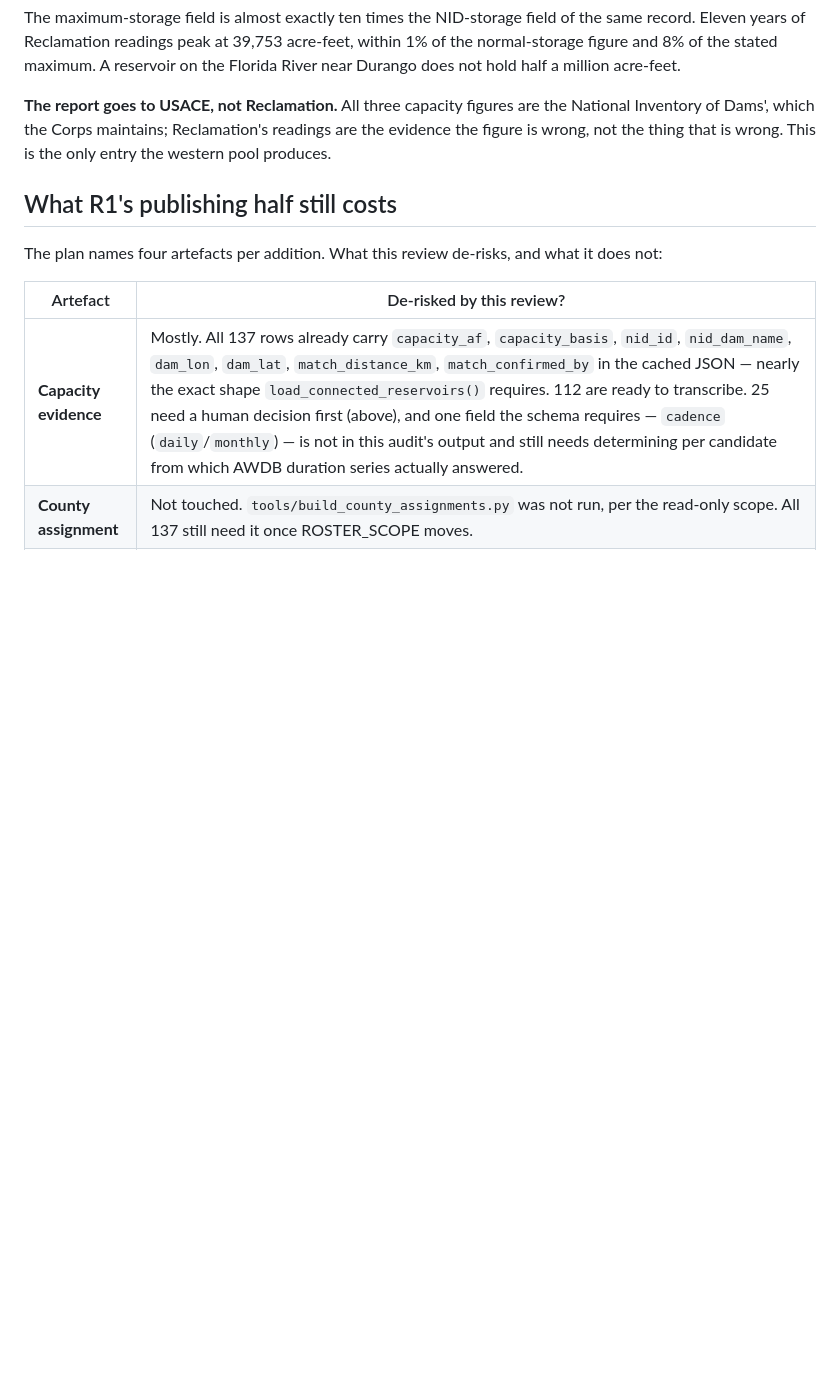
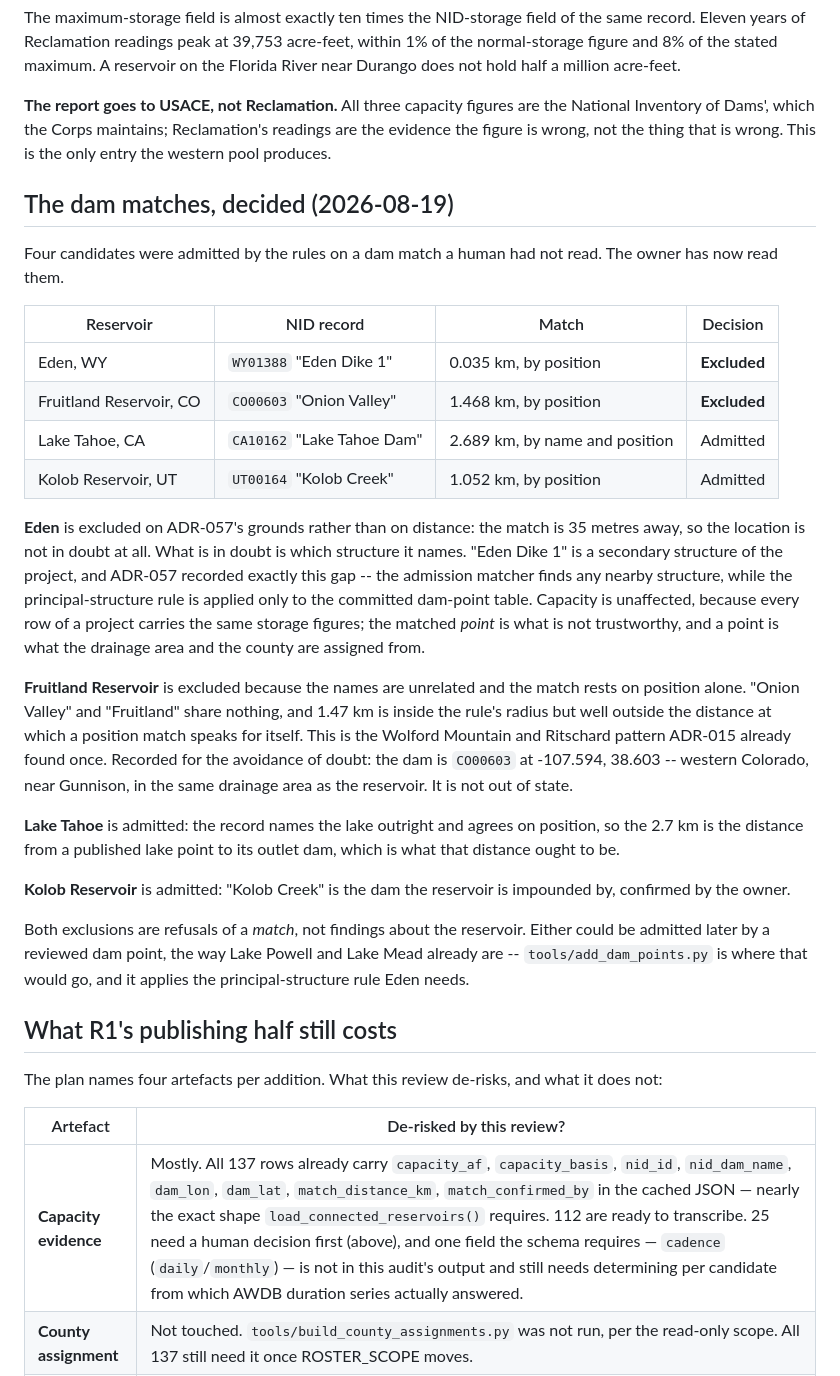
Before and after one commit to buschbrian/utah-reservoir-dashboard, a Markdown page: docs/WESTERN-ROSTER-ADMISSION-REVIEW.md, the part around the change. Rendered like a GitHub page; blank space fills up the shorter version.

Commit message:
Decide the four dam matches a human had to read
Eden, Wyoming and Fruitland Reservoir, Colorado are excluded; Lake Tahoe and
Kolob Reservoir are admitted.

Eden is refused on ADR-057's grounds and not on distance -- the match is 35
metres away, so where it is was never in question. What is in question is
which structure it names: "Eden Dike 1" is a secondary structure of the
project, and ADR-057 recorded this exact gap between a matcher that finds any
nearby structure and a principal-structure rule applied only to the committed
dam-point table. The capacity would be right either way, because every row of
a project carries the same figures. The point would not be, and the point is
what the drainage area and the county are assigned from.

Fruitland is refused because "Onion Valley" and "Fruitland" share nothing and
the match rests on position alone at 1.47 km -- inside the rule's radius and
well outside the distance at which position speaks for itself. It is the
Wolford Mountain and Ritschard pattern from ADR-015. The record is noted in
full, because the dam is in western Colorado in the reservoir's own drainage
area rather than out of state, and a reader of this file should not have to
re-derive that.

Both are refusals of a match rather than findings about a reservoir. Either
could be admitted later through a reviewed dam point, which is where the
principal-structure rule Eden needs already lives.

Co-Authored-By: Claude Opus 5 <noreply@anthropic.com>

```diff
--- a/docs/WESTERN-ROSTER-ADMISSION-REVIEW.md
+++ b/docs/WESTERN-ROSTER-ADMISSION-REVIEW.md
@@ -382,6 +382,48 @@ the National Inventory of Dams', which the Corps maintains; Reclamation's
 readings are the evidence the figure is wrong, not the thing that is wrong.
 This is the only entry the western pool produces.
 
+## The dam matches, decided (2026-08-19)
+
+Four candidates were admitted by the rules on a dam match a human had not
+read. The owner has now read them.
+
+| Reservoir | NID record | Match | Decision |
+|---|---|---|---|
+| Eden, WY | `WY01388` "Eden Dike 1" | 0.035 km, by position | **Excluded** |
+| Fruitland Reservoir, CO | `CO00603` "Onion Valley" | 1.468 km, by position | **Excluded** |
+| Lake Tahoe, CA | `CA10162` "Lake Tahoe Dam" | 2.689 km, by name and position | Admitted |
+| Kolob Reservoir, UT | `UT00164` "Kolob Creek" | 1.052 km, by position | Admitted |
+
+**Eden** is excluded on ADR-057's grounds rather than on distance: the match
+is 35 metres away, so the location is not in doubt at all. What is in doubt
+is which structure it names. "Eden Dike 1" is a secondary structure of the
+project, and ADR-057 recorded exactly this gap -- the admission matcher finds
+any nearby structure, while the principal-structure rule is applied only to
+the committed dam-point table. Capacity is unaffected, because every row of a
+project carries the same storage figures; the matched *point* is what is not
+trustworthy, and a point is what the drainage area and the county are
+assigned from.
+
+**Fruitland Reservoir** is excluded because the names are unrelated and the
+match rests on position alone. "Onion Valley" and "Fruitland" share nothing,
+and 1.47 km is inside the rule's radius but well outside the distance at
+which a position match speaks for itself. This is the Wolford Mountain and
+Ritschard pattern ADR-015 already found once. Recorded for the avoidance of
+doubt: the dam is `CO00603` at -107.594, 38.603 -- western Colorado, near
+Gunnison, in the same drainage area as the reservoir. It is not out of state.
+
+**Lake Tahoe** is admitted: the record names the lake outright and agrees on
+position, so the 2.7 km is the distance from a published lake point to its
+outlet dam, which is what that distance ought to be.
+
+**Kolob Reservoir** is admitted: "Kolob Creek" is the dam the reservoir is
+impounded by, confirmed by the owner.
+
+Both exclusions are refusals of a *match*, not findings about the reservoir.
+Either could be admitted later by a reviewed dam point, the way Lake Powell
+and Lake Mead already are -- `tools/add_dam_points.py` is where that would
+go, and it applies the principal-structure rule Eden needs.
+
 ## What R1's publishing half still costs
 
 The plan names four artefacts per addition. What this review de-risks, and
```
